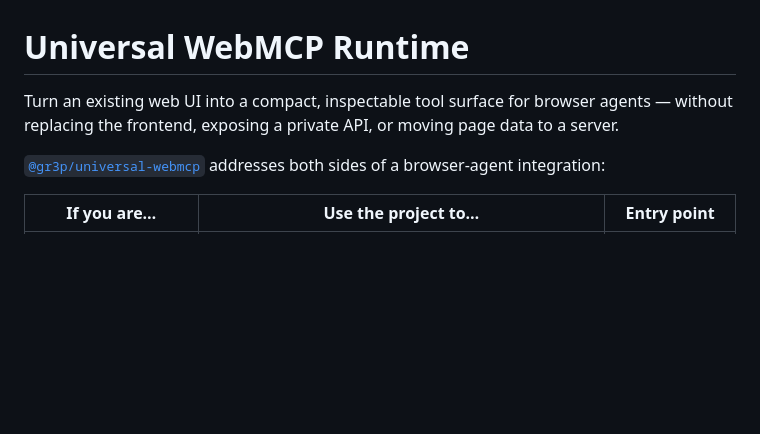
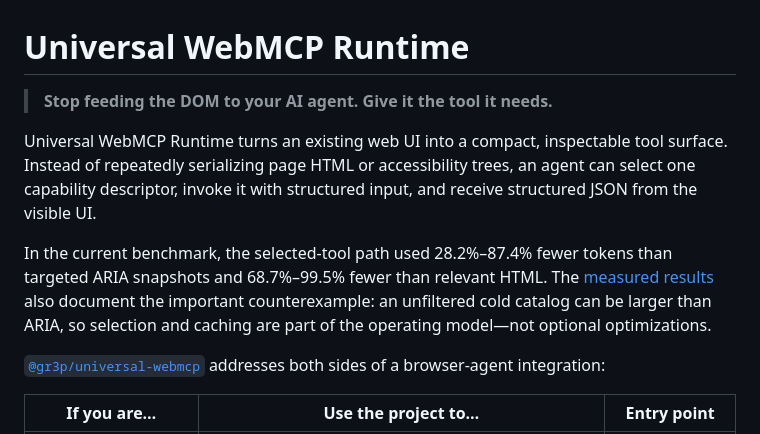
Before and after one commit to gr3p1p3/universal_webmcp, a Markdown page: README.md, the part around the change. GitHub-like rendering; blank space fills up the shorter version.

Commit message:
Lead README with the structured-tool thesis

```diff
--- a/README.md
+++ b/README.md
@@ -1,6 +1,10 @@
 # Universal WebMCP Runtime
 
-Turn an existing web UI into a compact, inspectable tool surface for browser agents — without replacing the frontend, exposing a private API, or moving page data to a server.
+> **Stop feeding the DOM to your AI agent. Give it the tool it needs.**
+
+Universal WebMCP Runtime turns an existing web UI into a compact, inspectable tool surface. Instead of repeatedly serializing page HTML or accessibility trees, an agent can select one capability descriptor, invoke it with structured input, and receive structured JSON from the visible UI.
+
+In the current benchmark, the selected-tool path used 28.2%–87.4% fewer tokens than targeted ARIA snapshots and 68.7%–99.5% fewer than relevant HTML. The [measured results](#measured-token-footprint) also document the important counterexample: an unfiltered cold catalog can be larger than ARIA, so selection and caching are part of the operating model—not optional optimizations.
 
 [`@gr3p/universal-webmcp`](https://www.npmjs.com/package/@gr3p/universal-webmcp) addresses both sides of a browser-agent integration:
 
```
